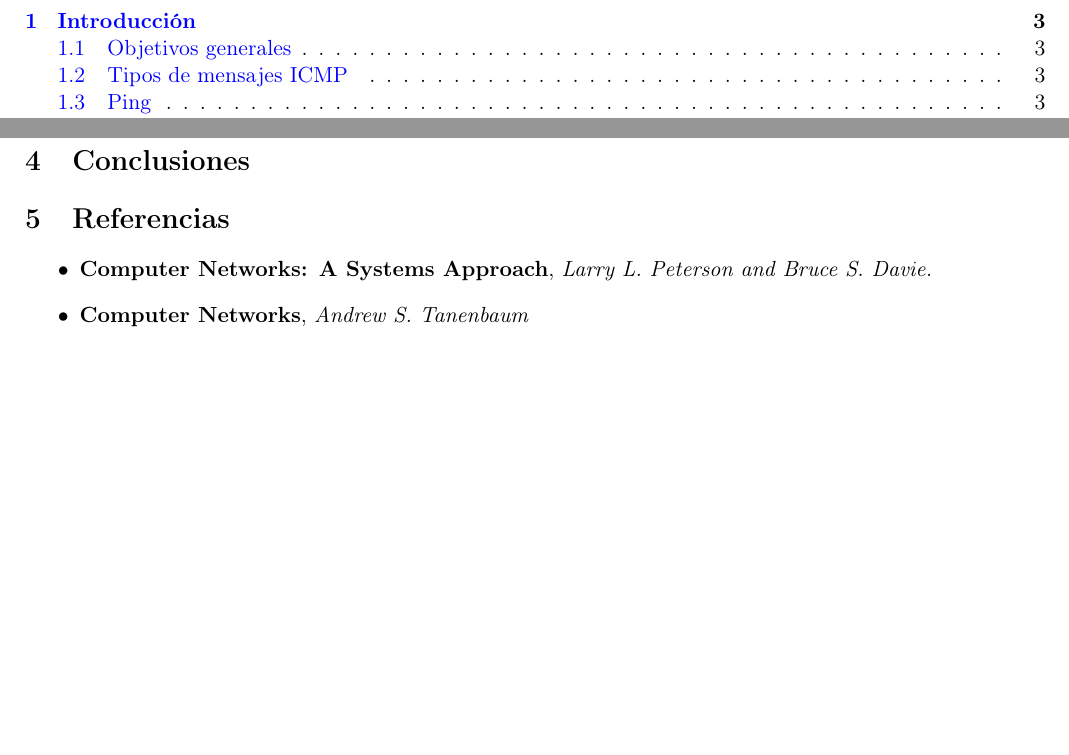
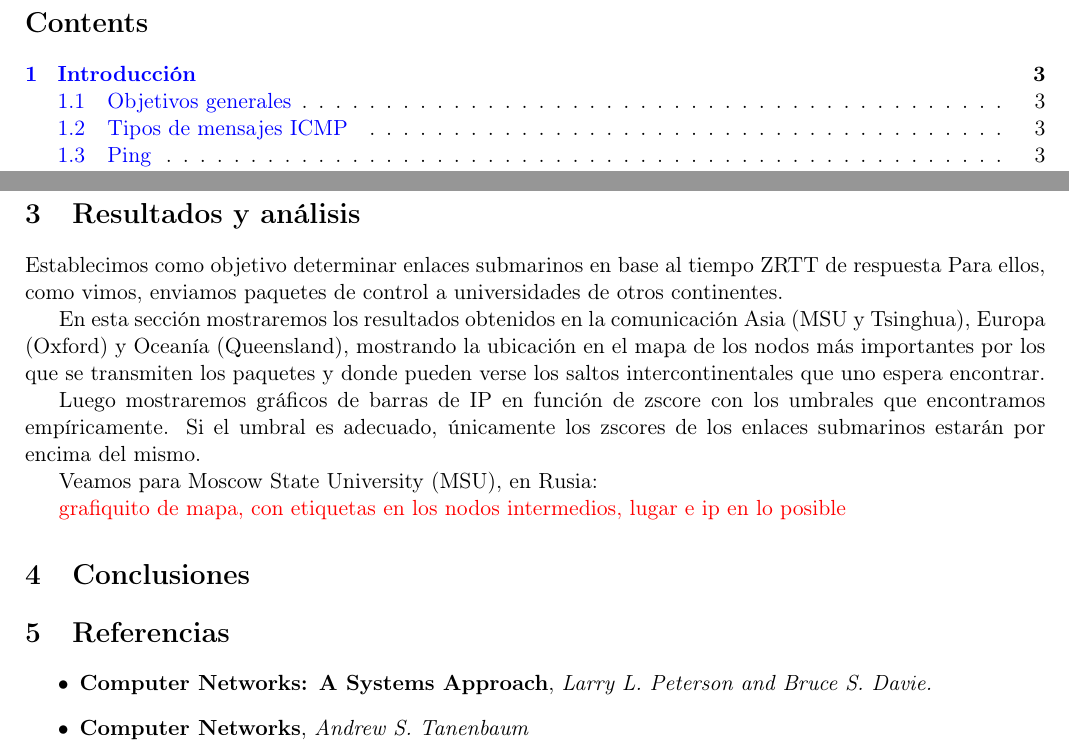
Before and after one commit to Fixman/redes-tp2, a LaTeX document (informe/informe.tex, which reads informe/resultados.tex): two parts of pages 2 and 5 of 5, joined at a grey line, cut at the place of the change, the shorter picture padded with empty space. Compiled offline with pdfLaTeX.

Commit message:
resultados.tex, by Alex

```diff
--- /dev/null
+++ b/informe/resultados.tex
@@ -0,0 +1,16 @@
+Establecimos como objetivo determinar enlaces submarinos en base al tiempo ZRTT de respuesta
+Para ellos, como vimos, enviamos paquetes de control a universidades de otros continentes.
+
+
+En esta sección mostraremos los resultados obtenidos en la comunicación
+Asia (MSU y Tsinghua), Europa (Oxford) y Ocean\'ia (Queensland), mostrando la ubicación en
+el mapa de los nodos m\'as importantes por los que se transmiten los paquetes y donde
+pueden verse los saltos intercontinentales que uno espera encontrar.
+
+Luego mostraremos gr\'aficos de barras de IP en funci\'on de zscore con los umbrales que
+encontramos emp\'iricamente. Si el umbral es adecuado, \'unicamente los zscores de los
+enlaces submarinos estar\'an por encima del mismo.
+
+Veamos para Moscow State University (MSU), en Rusia:
+
+\textcolor{red}{grafiquito de mapa, con etiquetas en los nodos intermedios, lugar e ip en lo posible}
```
Also changed, not shown: informe/informe.tex (+1 -1 lines).
